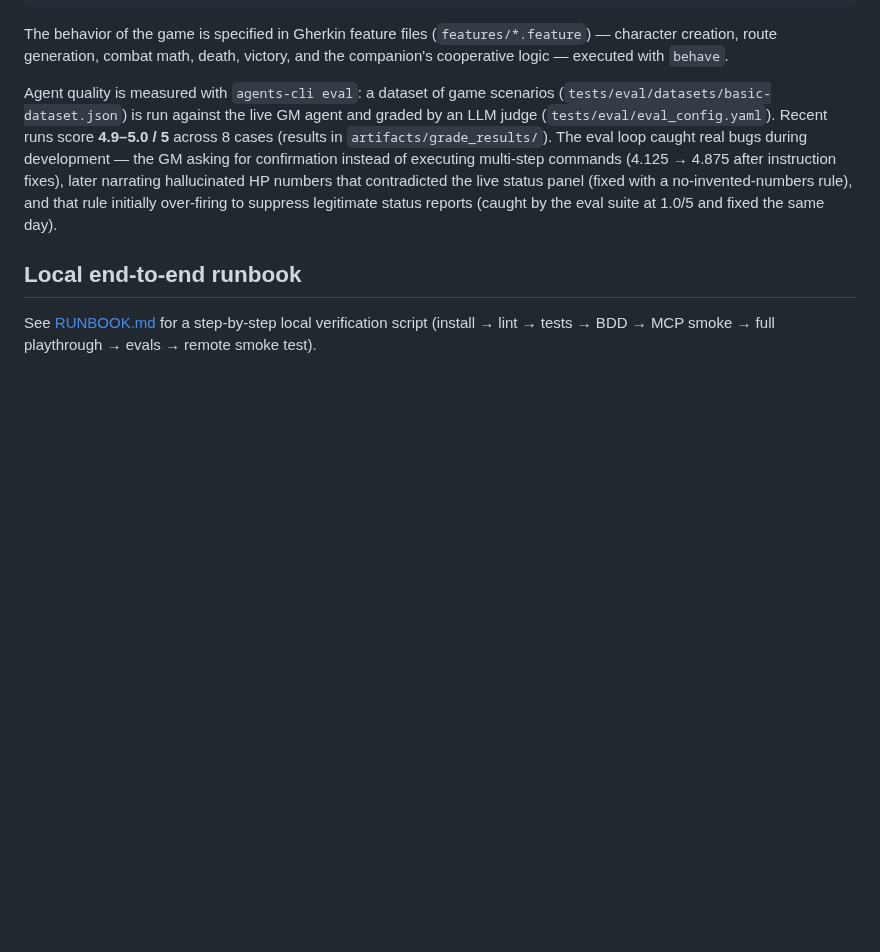
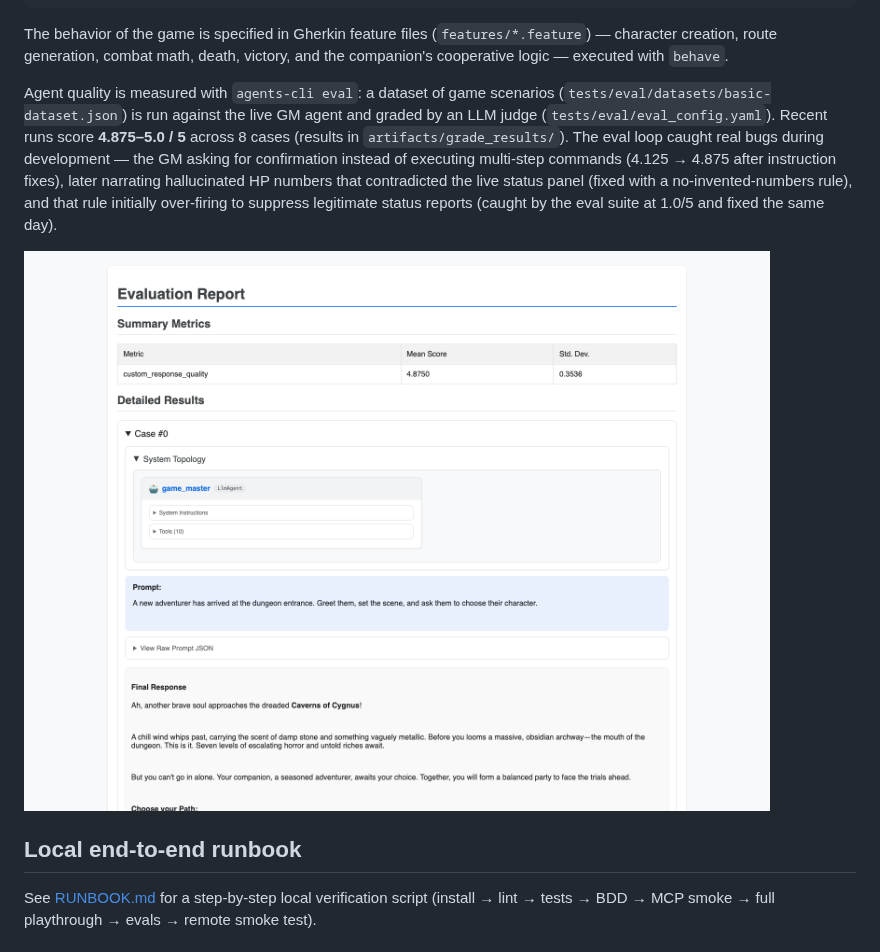
Before and after one commit to luisjfeliu/capstone-rpg, a Markdown page: README.md, the part around one of its changes. Drawn GitHub-style; pictures changed too: docs/screenshot_eval_report.png (added); blank space fills up the shorter version.

```diff
--- a/README.md
+++ b/README.md
@@ -133,13 +145,15 @@ death, victory, and the companion's cooperative logic — executed with `behave`
 Agent quality is measured with `agents-cli eval`: a dataset of game scenarios
 (`tests/eval/datasets/basic-dataset.json`) is run against the live GM agent and
 graded by an LLM judge (`tests/eval/eval_config.yaml`). Recent runs score
-**4.9–5.0 / 5** across 8 cases (results in `artifacts/grade_results/`).
+**4.875–5.0 / 5** across 8 cases (results in `artifacts/grade_results/`).
 The eval loop caught real bugs during development — the GM asking for
 confirmation instead of executing multi-step commands (4.125 → 4.875 after
 instruction fixes), later narrating hallucinated HP numbers that contradicted
 the live status panel (fixed with a no-invented-numbers rule), and that rule
 initially over-firing to suppress legitimate status reports (caught by the
 eval suite at 1.0/5 and fixed the same day).
+
+![Eval report: custom_response_quality mean 4.875](docs/screenshot_eval_report.png)
 
 ## Local end-to-end runbook
 
```
Also changed, not shown: other parts of README.md (+19 -6 lines), docs/screenshot_combat.png (added), docs/screenshot_gm_greeting.png (added).
